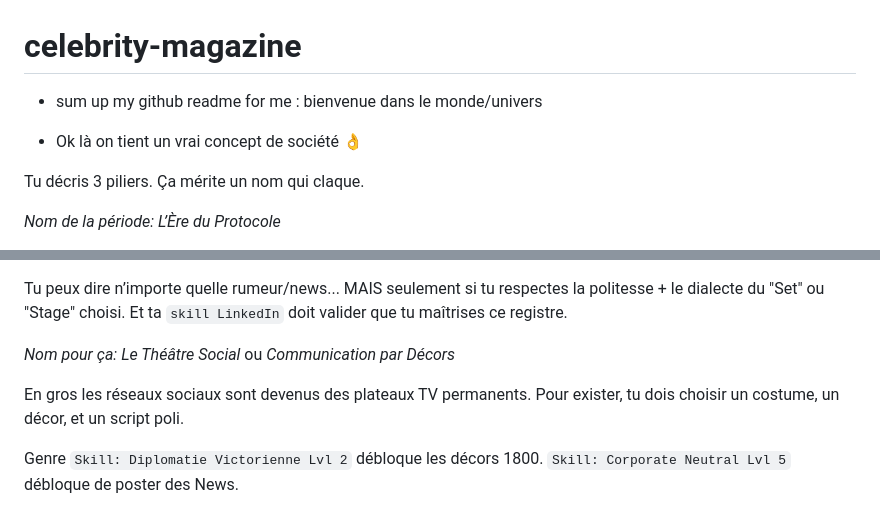
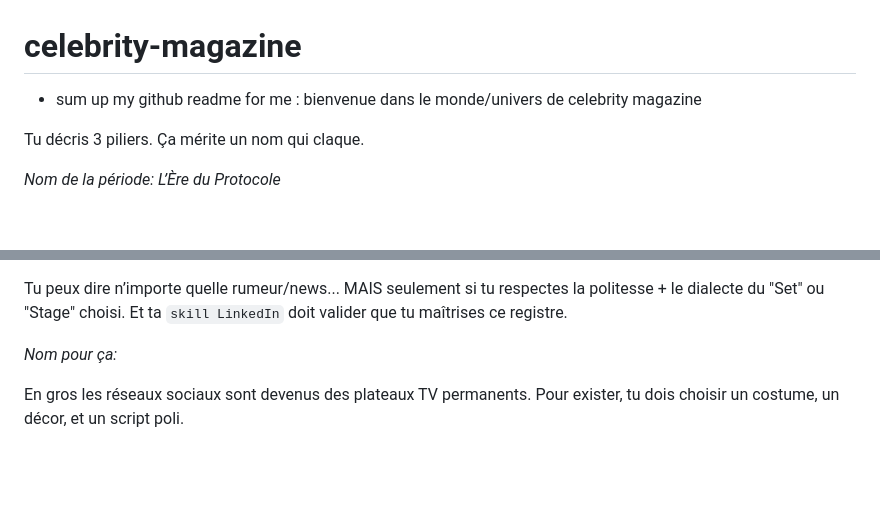
Before and after one commit to maridasi47500/celebrity-magazine, a Markdown page: README.md, 2 parts joined by grey strips. Rendered like a GitHub page; blank space fills up the shorter version.

```diff
--- a/README.md
+++ b/README.md
@@ -1,7 +1,7 @@
 # celebrity-magazine
--    sum up my github readme for me : bienvenue dans le monde/univers
+-    sum up my github readme for me : bienvenue dans le monde/univers de celebrity magazine
 
--    Ok là on tient un vrai concept de société 👌
+
 
 Tu décris 3 piliers. Ça mérite un nom qui claque.
 
@@ -80,12 +80,8 @@ MAIS seulement si tu respectes la politesse + le dialecte du "Set" ou "Stage" ch
 Et ta `skill LinkedIn` doit valider que tu maîtrises ce registre.
 
 *Nom pour ça:*
-*Le Théâtre Social*
-ou *Communication par Décors*
+
+
 
 En gros les réseaux sociaux sont devenus des plateaux TV permanents.
 Pour exister, tu dois choisir un costume, un décor, et un script poli.
-
-
-Genre `Skill: Diplomatie Victorienne Lvl 2` débloque les décors 1800.
-`Skill: Corporate Neutral Lvl 5` débloque de poster des News.
```
